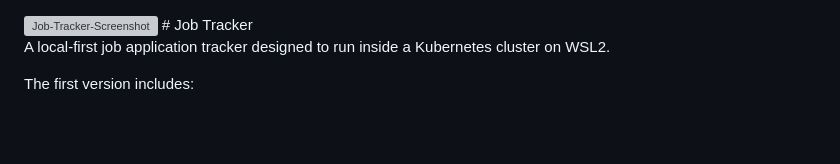
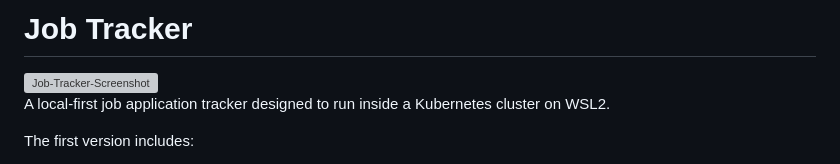
Before and after one commit to ilanbowen/job-tracker, a Markdown page: README.md, the part around the change. GitHub-like rendering; blank space fills up the shorter version; grey boxes are pictures that could not be loaded.

```diff
--- a/README.md
+++ b/README.md
@@ -1,5 +1,7 @@
+# Job Tracker
+
 <img width="1903" height="528" alt="Job-Tracker-Screenshot" src="https://github.com/user-attachments/assets/bd694eba-0d7b-469a-9b0c-dd3e80793ee0" />
-# Job Tracker
+
 
 A local-first job application tracker designed to run inside a Kubernetes cluster on WSL2.
 
```
